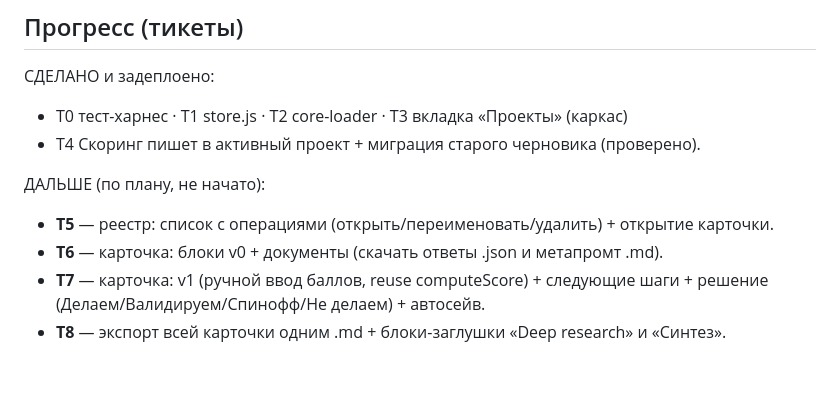
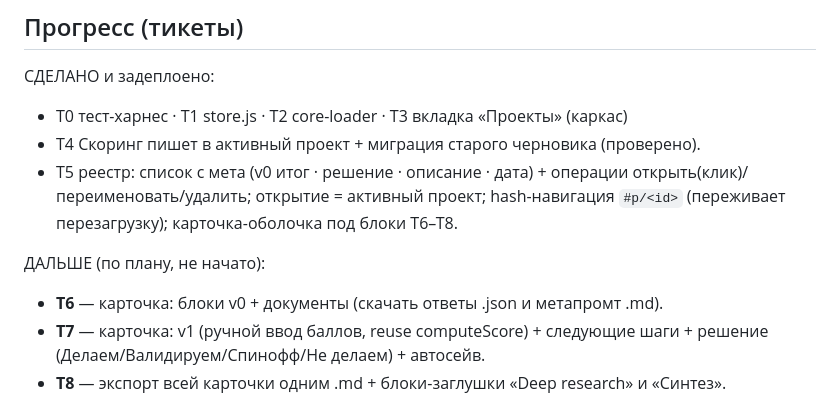
Before and after one commit to TuzovGleb/mts-scoring, a Markdown page: HANDOFF.md, the part around the change. GitHub-like rendering; blank space fills up the shorter version.

Commit message:
docs: HANDOFF — T5 готов

```diff
--- a/HANDOFF.md
+++ b/HANDOFF.md
@@ -62,9 +62,11 @@ data/             ← локальные данные, пароль (data/ПАР
 СДЕЛАНО и задеплоено:
 - T0 тест-харнес · T1 store.js · T2 core-loader · T3 вкладка «Проекты» (каркас)
 - T4 Скоринг пишет в активный проект + миграция старого черновика (проверено).
+- T5 реестр: список с мета (v0 итог · решение · описание · дата) + операции
+  открыть(клик)/переименовать/удалить; открытие = активный проект; hash-навигация
+  `#p/<id>` (переживает перезагрузку); карточка-оболочка под блоки T6–T8.
 
 ДАЛЬШЕ (по плану, не начато):
-- **T5** — реестр: список с операциями (открыть/переименовать/удалить) + открытие карточки.
 - **T6** — карточка: блоки v0 + документы (скачать ответы .json и метапромт .md).
 - **T7** — карточка: v1 (ручной ввод баллов, reuse computeScore) + следующие шаги + решение (Делаем/Валидируем/Спинофф/Не делаем) + автосейв.
 - **T8** — экспорт всей карточки одним .md + блоки-заглушки «Deep research» и «Синтез».
```
